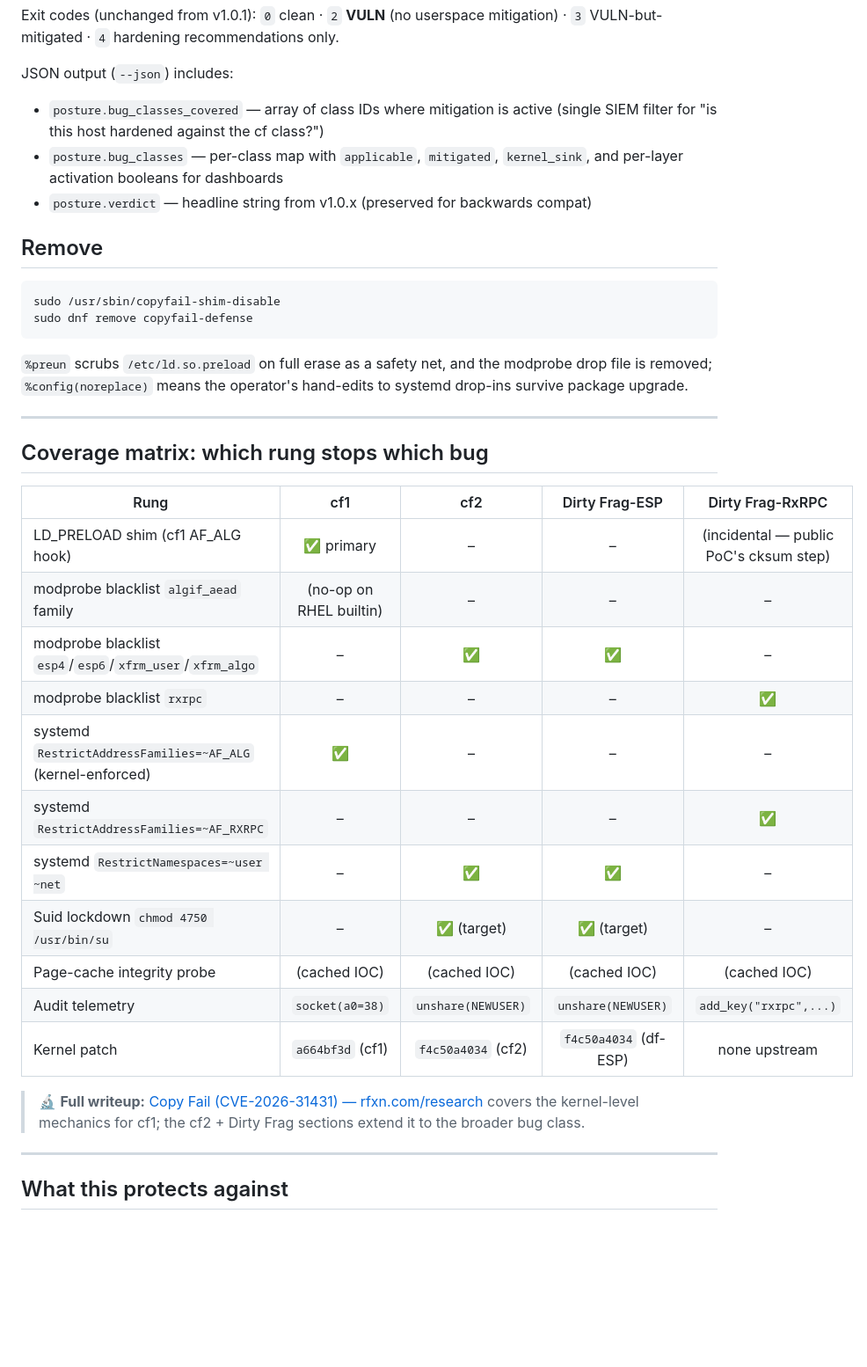
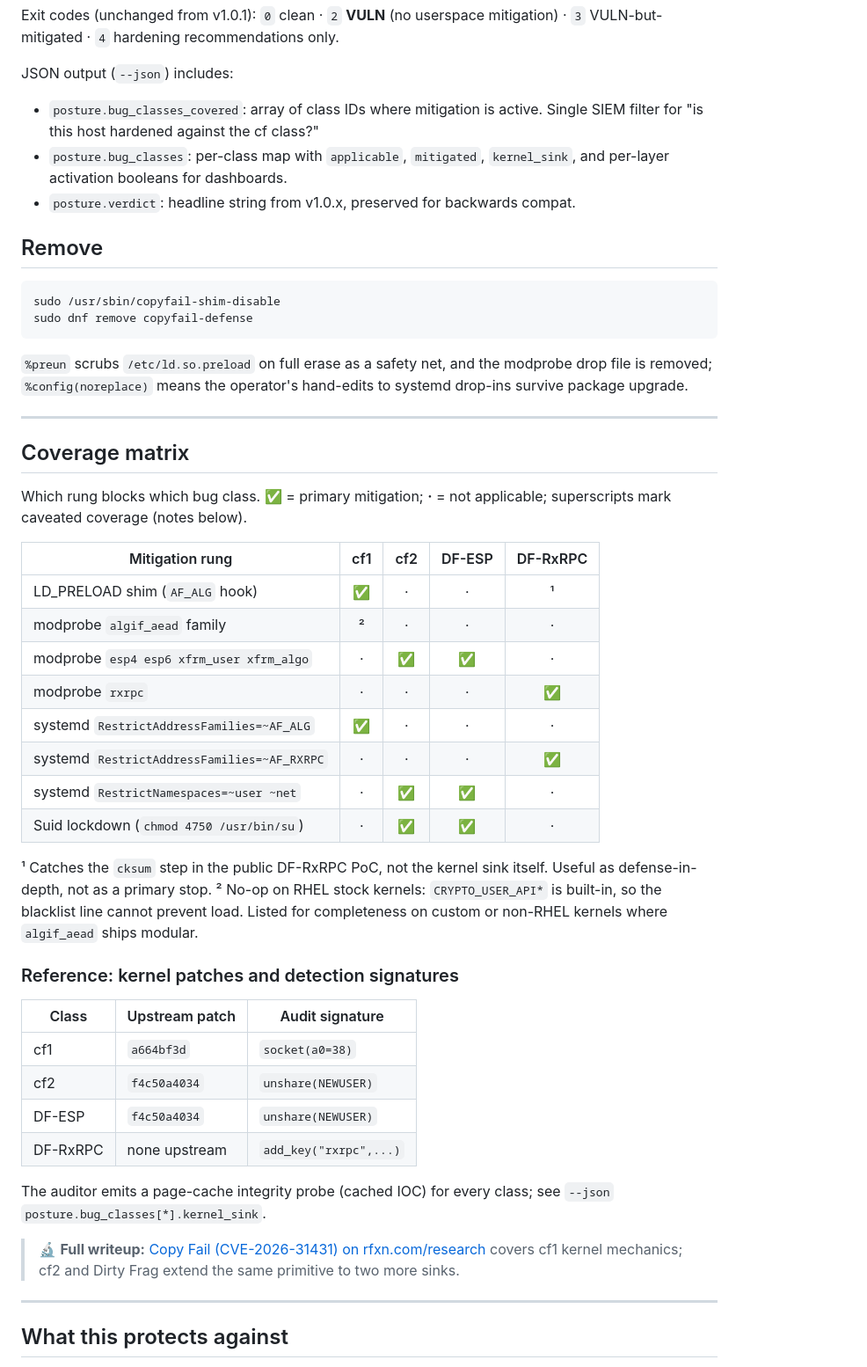
Before and after one commit to rfxn/copyfail, a Markdown page: README.md, the part around one of its changes. Shown at 88% size. Rendered like a GitHub page; blank space fills up the shorter version.

Commit message:
README: emdash sweep + coverage matrix rebuild for operator clarity
- Replace 14 prose em-dashes with appropriate punctuation; en-dashes
  inside table cells preserved as n/a markers.
- Coverage matrix split into a clean rung x class grid (uniform cell
  shape: ✅, ·, footnote markers) plus a separate Reference table for
  kernel patches and audit signatures. The previous matrix mixed
  mitigation rungs with diagnostic rows and parenthesized prose, which
  rendered cramped.
- Shorten 3 verbose section headings (Coverage matrix, Defense in
  depth, Override paths) and refresh inline nav with stable anchors;
  add Limitations to the nav row.

```diff
--- a/README.md
+++ b/README.md
@@ -118,13 +118,13 @@ Exit codes (unchanged from v1.0.1): `0` clean · `2` **VULN**
 recommendations only.
 
 JSON output (`--json`) includes:
-- `posture.bug_classes_covered` — array of class IDs where mitigation is
-  active (single SIEM filter for "is this host hardened against the cf
-  class?")
-- `posture.bug_classes` — per-class map with `applicable`, `mitigated`,
-  `kernel_sink`, and per-layer activation booleans for dashboards
-- `posture.verdict` — headline string from v1.0.x (preserved for
-  backwards compat)
+- `posture.bug_classes_covered`: array of class IDs where mitigation is
+  active. Single SIEM filter for "is this host hardened against the cf
+  class?"
+- `posture.bug_classes`: per-class map with `applicable`, `mitigated`,
+  `kernel_sink`, and per-layer activation booleans for dashboards.
+- `posture.verdict`: headline string from v1.0.x, preserved for
+  backwards compat.
 
 ## Remove
 
@@ -139,25 +139,43 @@ operator's hand-edits to systemd drop-ins survive package upgrade.
 
 ---
 
-## Coverage matrix: which rung stops which bug
+## Coverage matrix
 
-| Rung | cf1 | cf2 | Dirty Frag-ESP | Dirty Frag-RxRPC |
-|---|:---:|:---:|:---:|:---:|
-| LD_PRELOAD shim (cf1 AF_ALG hook) | ✅ primary | – | – | (incidental — public PoC's cksum step) |
-| modprobe blacklist `algif_aead` family | (no-op on RHEL builtin) | – | – | – |
-| modprobe blacklist `esp4`/`esp6`/`xfrm_user`/`xfrm_algo` | – | ✅ | ✅ | – |
-| modprobe blacklist `rxrpc` | – | – | – | ✅ |
-| systemd `RestrictAddressFamilies=~AF_ALG` (kernel-enforced) | ✅ | – | – | – |
-| systemd `RestrictAddressFamilies=~AF_RXRPC` | – | – | – | ✅ |
-| systemd `RestrictNamespaces=~user ~net` | – | ✅ | ✅ | – |
-| Suid lockdown `chmod 4750 /usr/bin/su` | – | ✅ (target) | ✅ (target) | – |
-| Page-cache integrity probe | (cached IOC) | (cached IOC) | (cached IOC) | (cached IOC) |
-| Audit telemetry | `socket(a0=38)` | `unshare(NEWUSER)` | `unshare(NEWUSER)` | `add_key("rxrpc",...)` |
-| Kernel patch | `a664bf3d` (cf1) | `f4c50a4034` (cf2) | `f4c50a4034` (df-ESP) | none upstream |
+Which rung blocks which bug class. **✅** = primary mitigation; **·** =
+not applicable; superscripts mark caveated coverage (notes below).
 
-> 🔬 **Full writeup:** [Copy Fail (CVE-2026-31431) — rfxn.com/research](https://www.rfxn.com/research/copyfail-cve-2026-31431)
-> covers the kernel-level mechanics for cf1; the cf2 + Dirty Frag
-> sections extend it to the broader bug class.
+| Mitigation rung                                  | cf1 | cf2 | DF-ESP | DF-RxRPC |
+|---                                               |:---:|:---:|:---:   |:---:     |
+| LD_PRELOAD shim (`AF_ALG` hook)                  | ✅  |  ·  |   ·    |    ¹     |
+| modprobe `algif_aead` family                     | ²   |  ·  |   ·    |    ·     |
+| modprobe `esp4 esp6 xfrm_user xfrm_algo`         |  ·  | ✅  |  ✅    |    ·     |
+| modprobe `rxrpc`                                 |  ·  |  ·  |   ·    |   ✅     |
+| systemd `RestrictAddressFamilies=~AF_ALG`        | ✅  |  ·  |   ·    |    ·     |
+| systemd `RestrictAddressFamilies=~AF_RXRPC`      |  ·  |  ·  |   ·    |   ✅     |
+| systemd `RestrictNamespaces=~user ~net`          |  ·  | ✅  |  ✅    |    ·     |
+| Suid lockdown (`chmod 4750 /usr/bin/su`)         |  ·  | ✅  |  ✅    |    ·     |
+
+¹ Catches the `cksum` step in the public DF-RxRPC PoC, not the kernel
+sink itself. Useful as defense-in-depth, not as a primary stop.
+² No-op on RHEL stock kernels: `CRYPTO_USER_API*` is built-in, so the
+blacklist line cannot prevent load. Listed for completeness on custom
+or non-RHEL kernels where `algif_aead` ships modular.
+
+### Reference: kernel patches and detection signatures
+
+| Class    | Upstream patch  | Audit signature        |
+|---       |---              |---                     |
+| cf1      | `a664bf3d`      | `socket(a0=38)`        |
+| cf2      | `f4c50a4034`    | `unshare(NEWUSER)`     |
+| DF-ESP   | `f4c50a4034`    | `unshare(NEWUSER)`     |
+| DF-RxRPC | none upstream   | `add_key("rxrpc",...)` |
+
+The auditor emits a page-cache integrity probe (cached IOC) for every
+class; see `--json` `posture.bug_classes[*].kernel_sink`.
+
+> 🔬 **Full writeup:** [Copy Fail (CVE-2026-31431) on rfxn.com/research](https://www.rfxn.com/research/copyfail-cve-2026-31431)
+> covers cf1 kernel mechanics; cf2 and Dirty Frag extend the same
+> primitive to two more sinks.
 
 ---
 
```
Also changed, not shown: other parts of README.md (+17 -14 lines).
